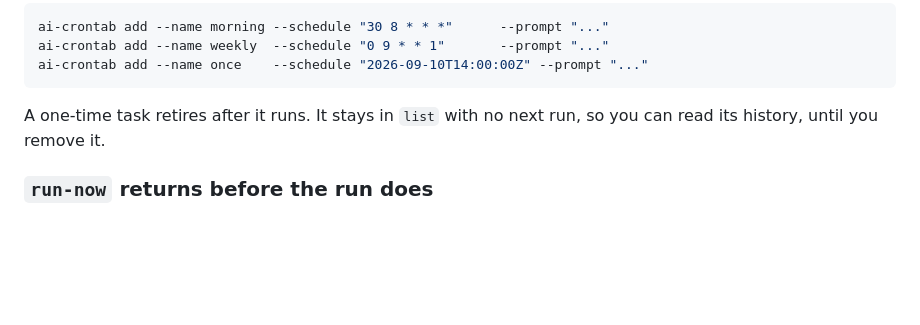
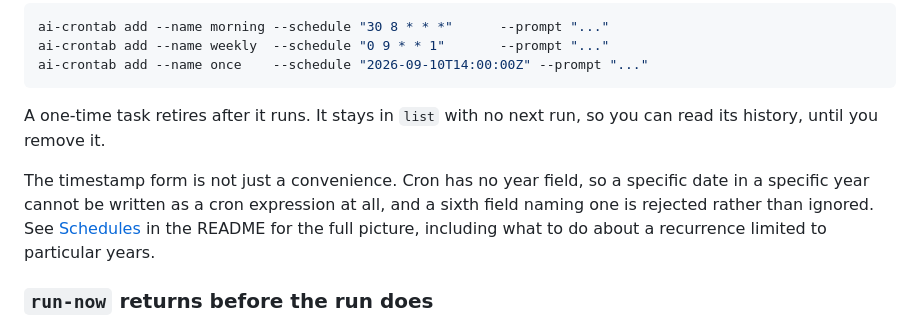
Before and after one commit to ThinkerYzu/ai-crontab, a Markdown page: docs/USAGE.md, the part around the change. GitHub-like rendering; blank space fills up the shorter version.

```diff
--- a/docs/USAGE.md
+++ b/docs/USAGE.md
@@ -110,6 +110,12 @@ ai-crontab add --name once    --schedule "2026-09-10T14:00:00Z" --prompt "..."
 
 A one-time task retires after it runs. It stays in `list` with no next run, so
 you can read its history, until you remove it.
+
+The timestamp form is not just a convenience. Cron has no year field, so a
+specific date in a specific year cannot be written as a cron expression at all,
+and a sixth field naming one is rejected rather than ignored. See
+[Schedules](../README.md#schedules) in the README for the full picture,
+including what to do about a recurrence limited to particular years.
 
 ### `run-now` returns before the run does
 
```
Also changed, not shown: README.md (+40 -0 lines).
